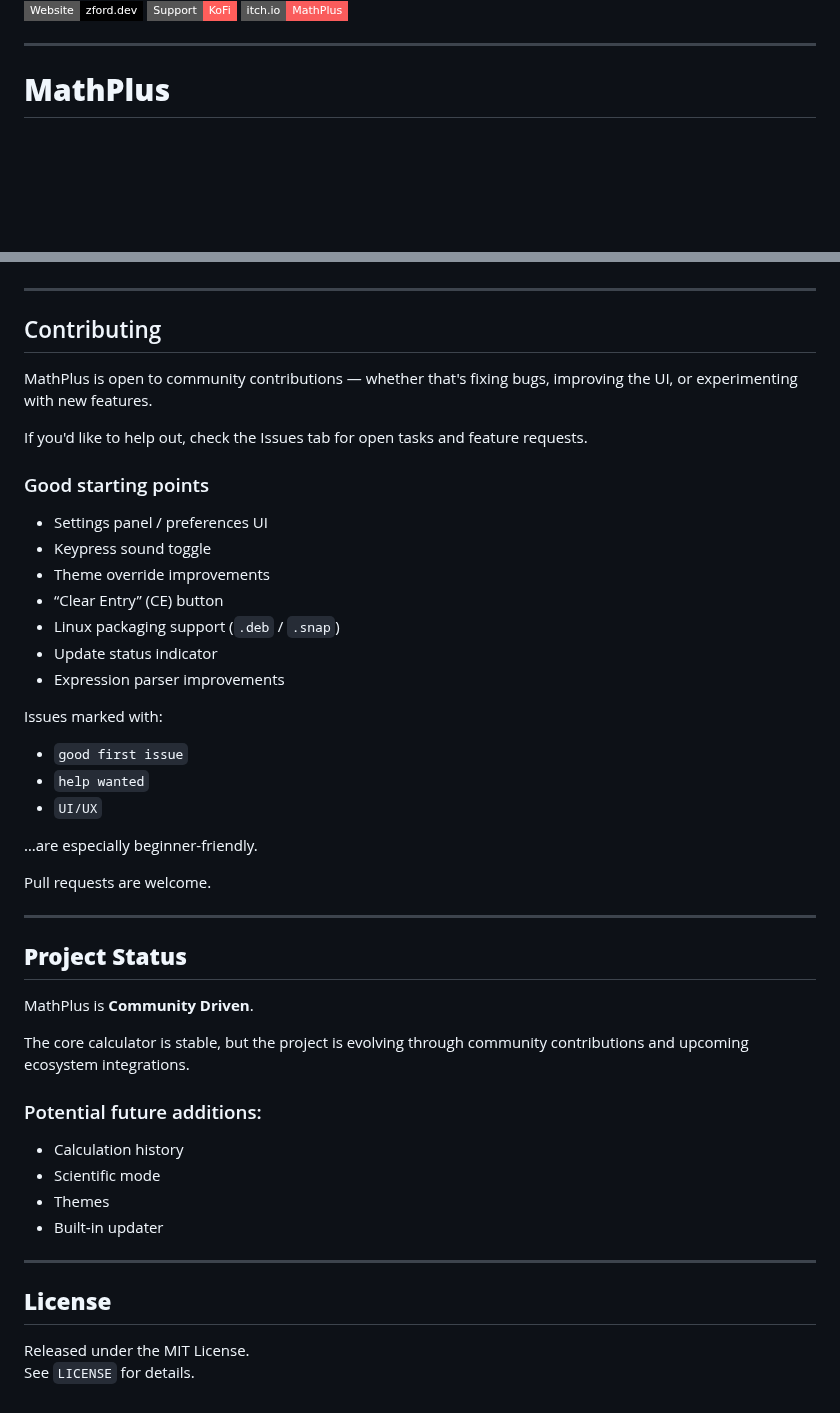
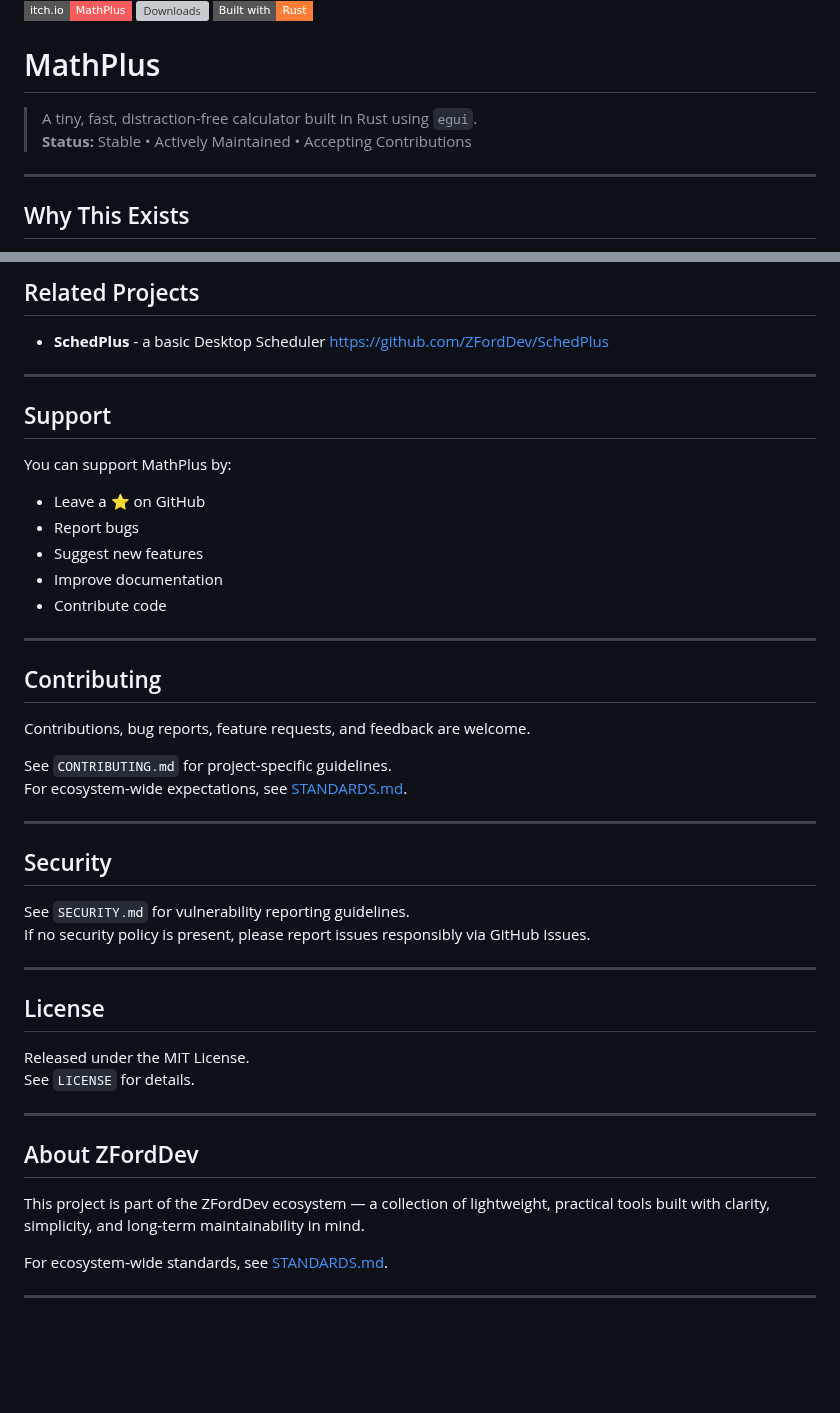
Before and after one commit to ZFordDev/MathPlus, a Markdown page: README.md, 2 parts joined by grey strips. GitHub-like rendering; badges without logos; blank space fills up the shorter version; grey boxes are pictures that could not be loaded.

```diff
--- a/README.md
+++ b/README.md
@@ -3,6 +29,13 @@
 [![itch.io](https://img.shields.io/badge/itch.io-MathPlus-FA5C5C?style=flat-square)](https://zforddev.itch.io/mathplus)
+![Downloads](https://img.shields.io/github/downloads/ZFordDev/MathPlus/total?style=flat-square)
+![Rust](https://img.shields.io/badge/Built_with-Rust-orange?style=flat-square)
+
+# MathPlus
+
+> A tiny, fast, distraction‑free calculator built in Rust using `egui`.
+> **Status:** Stable • Actively Maintained • Accepting Contributions
 
 ---
 
-# **MathPlus**
+## Why This Exists
 
@@ -91,45 +207,49 @@ Your contributions set the stage for what comes next.
+## Related Projects
+
+- **SchedPlus** - a basic Desktop Scheduler
+  https://github.com/ZFordDev/SchedPlus
+
+---
+
+## Support
+
+You can support MathPlus by:
+
+* Leave a ⭐ on GitHub
+* Report bugs
+* Suggest new features
+* Improve documentation
+* Contribute code
 
 ---
 
 ## Contributing
 
-MathPlus is open to community contributions — whether that's fixing bugs, improving the UI, or experimenting with new features.
+Contributions, bug reports, feature requests, and feedback are welcome.
 
-If you'd like to help out, check the Issues tab for open tasks and feature requests.
-
-### Good starting points
-- Settings panel / preferences UI
-- Keypress sound toggle
-- Theme override improvements
-- “Clear Entry” (CE) button
-- Linux packaging support (`.deb` / `.snap`)
-- Update status indicator
-- Expression parser improvements
-
-Issues marked with:
-- `good first issue`
-- `help wanted`
-- `UI/UX`
-
-…are especially beginner-friendly.
-
-Pull requests are welcome.
+See `CONTRIBUTING.md` for project‑specific guidelines.
+For ecosystem‑wide expectations, see [STANDARDS.md](https://github.com/ZFordDev/ZFordDev/blob/main/STANDARDS.md).
 
 ---
 
-## **Project Status**
-MathPlus is **Community Driven**.
+## Security
 
-The core calculator is stable, but the project is evolving through community contributions and upcoming ecosystem integrations.
-
-### Potential future additions:
-- Calculation history
-- Scientific mode
-- Themes
-- Built‑in updater
+See `SECURITY.md` for vulnerability reporting guidelines.
+If no security policy is present, please report issues responsibly via GitHub Issues.
 
 ---
 
-## **License**
+## License
+
 Released under the MIT License.
 See `LICENSE` for details.
+
+---
+
+## About ZFordDev
+
+This project is part of the ZFordDev ecosystem — a collection of lightweight, practical tools built with clarity, simplicity, and long‑term maintainability in mind.
+
+For ecosystem‑wide standards, see [STANDARDS.md](https://github.com/ZFordDev/ZFordDev/blob/main/STANDARDS.md).
+
+---
```
Also changed, not shown: other parts of README.md (+158 -49 lines), .github/pull_request_template.md (added, +55 -0 lines), assets/screenshots/mathplus-dark.png (added), assets/screenshots/mathplus-light.png (added), 3 other files.
